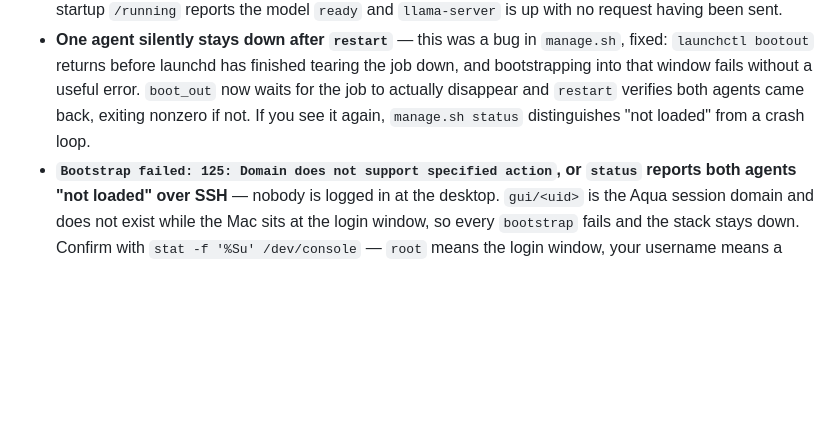
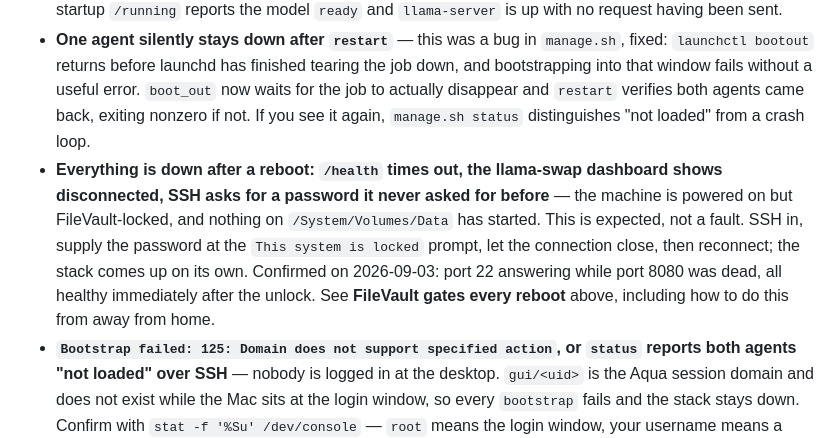
Before and after one commit to khaney64/llm-stuff, a Markdown page: macos-setup.md, the part around the change. Rendered like a GitHub page; blank space fills up the shorter version.

Commit message:
Troubleshooting entry for the post-reboot FileVault lock
The symptom people actually meet first is not "port 8080 is closed" - it is
the llama-swap dashboard showing disconnected and /health timing out, with
SSH suddenly asking for a password. That belongs in troubleshooting, where
someone looks when the stack appears dead, rather than only in the
start-at-boot discussion.

Confirmed independently on 2026-09-03: port 22 answering while 8080 was
dead, dashboard disconnected, everything healthy immediately after the SSH
unlock.

Co-Authored-By: Claude Opus 5 <noreply@anthropic.com>
Claude-Session: https://claude.ai/code/session_01GYrQKa3aLKeGsWiNkXBFi5

```diff
--- a/macos-setup.md
+++ b/macos-setup.md
@@ -574,6 +574,15 @@ gpu=7.9Wpeak=7.9W (2samples)
   useful error. `boot_out` now waits for the job to actually disappear and
   `restart` verifies both agents came back, exiting nonzero if not. If you see
   it again, `manage.sh status` distinguishes "not loaded" from a crash loop.
+- **Everything is down after a reboot: `/health` times out, the llama-swap
+  dashboard shows disconnected, SSH asks for a password it never asked for
+  before** — the machine is powered on but FileVault-locked, and nothing on
+  `/System/Volumes/Data` has started. This is expected, not a fault. SSH in,
+  supply the password at the `This system is locked` prompt, let the connection
+  close, then reconnect; the stack comes up on its own. Confirmed on
+  2026-09-03: port 22 answering while port 8080 was dead, all healthy
+  immediately after the unlock. See **FileVault gates every reboot** above,
+  including how to do this from away from home.
 - **`Bootstrap failed: 125: Domain does not support specified action`, or
   `status` reports both agents "not loaded" over SSH** — nobody is logged in at
   the desktop. `gui/<uid>` is the Aqua session domain and does not exist while
```
